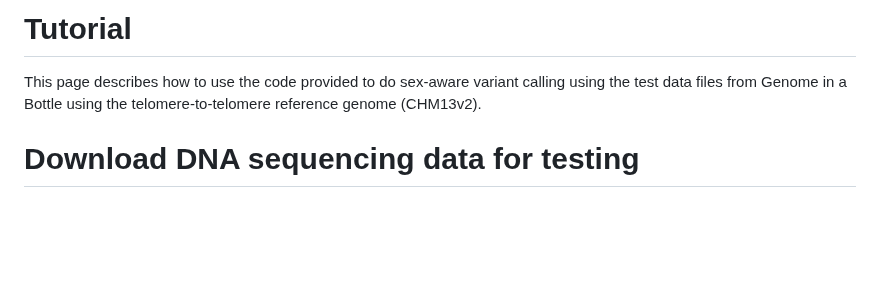
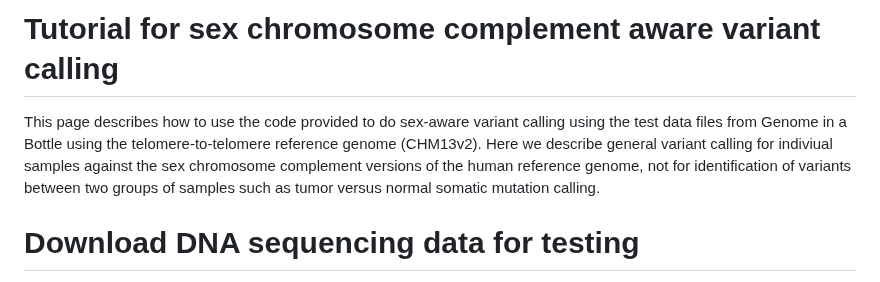
Before and after one commit to SexChrLab/SCC-alignment, a Markdown page: Tutorial_Variant_Calling.md, the part around the change. Drawn GitHub-style; blank space fills up the shorter version.

```diff
--- a/Tutorial_Variant_Calling.md
+++ b/Tutorial_Variant_Calling.md
@@ -1,6 +1,6 @@
-# Tutorial
+# Tutorial for sex chromosome complement aware variant calling
 
-This page describes how to use the code provided to do sex-aware variant calling using the test data files from Genome in a Bottle using the telomere-to-telomere reference genome (CHM13v2).
+This page describes how to use the code provided to do sex-aware variant calling using the test data files from Genome in a Bottle using the telomere-to-telomere reference genome (CHM13v2). Here we describe general variant calling for indiviual samples against the sex chromosome complement versions of the human reference genome, not for identification of variants between two groups of samples such as tumor versus normal somatic mutation calling.
 
 # Download DNA sequencing data for testing
 
```
